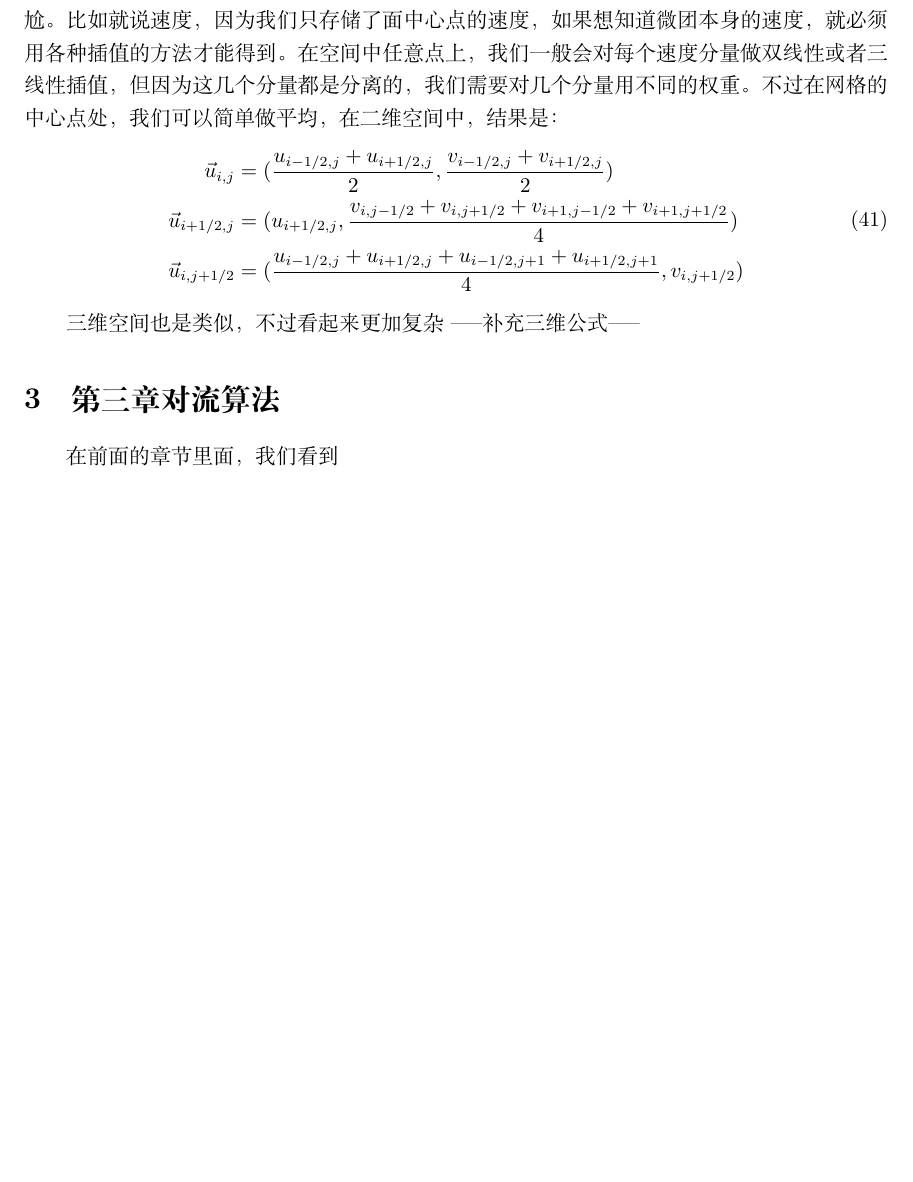
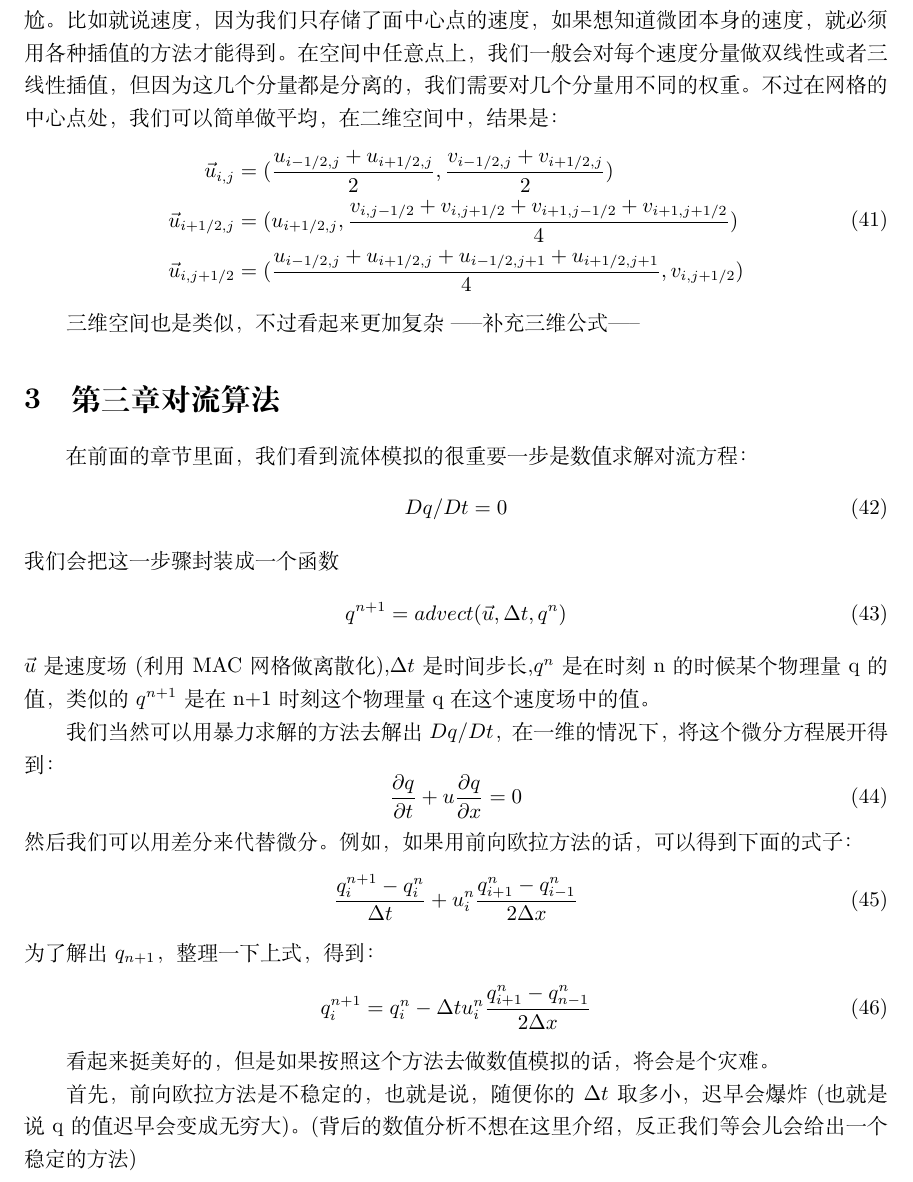
Before and after one commit to talentzxf/naruto, a LaTeX document (FluidPaper/fluid.tex): part of page 12 of 12, cut so that both start at the same text, the shorter picture padded with empty space. Compiled offline with XeLaTeX.

Commit message:
Continue writing

```diff
--- a/FluidPaper/fluid.tex
+++ b/FluidPaper/fluid.tex
@@ -422,6 +422,30 @@ MAC网格是一个“交错”的网格,也就是说，不同的变量被存在
 -----补充三维公式-----
 
 \section{第三章 对流算法}
-在前面的章节里面，我们看到
-
+在前面的章节里面，我们看到流体模拟的很重要一步是数值求解对流方程：
+\begin{equation}
+Dq/Dt=0
+\end{equation}
+我们会把这一步骤封装成一个函数
+\begin{equation}
+q^{n+1}=advect(\vec{u},\Delta{t},q^n)
+\end{equation}
+$\vec{u}$是速度场(利用MAC网格做离散化),$\Delta{t}$是时间步长,$q^n$是在时刻n的时候某个物理量q的值，类似的$q^{n+1}$是在n+1时刻这个物理量q在这个速度场中的值。
+\par
+我们当然可以用暴力求解的方法去解出$Dq/Dt$，在一维的情况下，将这个微分方程展开得到：
+\begin{equation}
+\frac{\partial{q}}{\partial{t}}+u\frac{\partial{q}}{\partial{x}}=0
+\end{equation}
+然后我们可以用差分来代替微分。例如，如果用前向欧拉方法的话，可以得到下面的式子：
+\begin{equation}
+\frac{q_i^{n+1}-q_i^n}{\Delta{t}}+u^n_i\frac{q^n_{i+1}-q^n_{i-1}}{2\Delta{x}}
+\end{equation}
+为了解出$q_{n+1}$，整理一下上式，得到：
+\begin{equation}
+q_i^{n+1}=q_i^{n}-\Delta{t}u^n_i\frac{q^n_{i+1}-q^n_{n-1}}{2\Delta{x}}
+\end{equation}
+\par
+看起来挺美好的，但是如果按照这个方法去做数值模拟的话，将会是个灾难。
+\par
+首先，前向欧拉方法是不稳定的，也就是说，随便你的$\Delta{t}$取多小，迟早会爆炸(也就是说q的值迟早会变成无穷大)。(背后的数值分析不想在这里介绍，反正我们等会儿会给出一个稳定的方法)
 \end{document}
```
